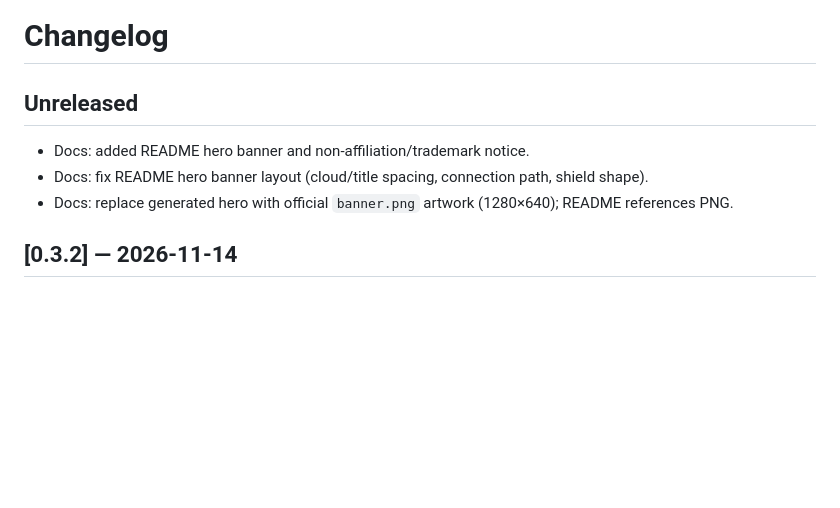
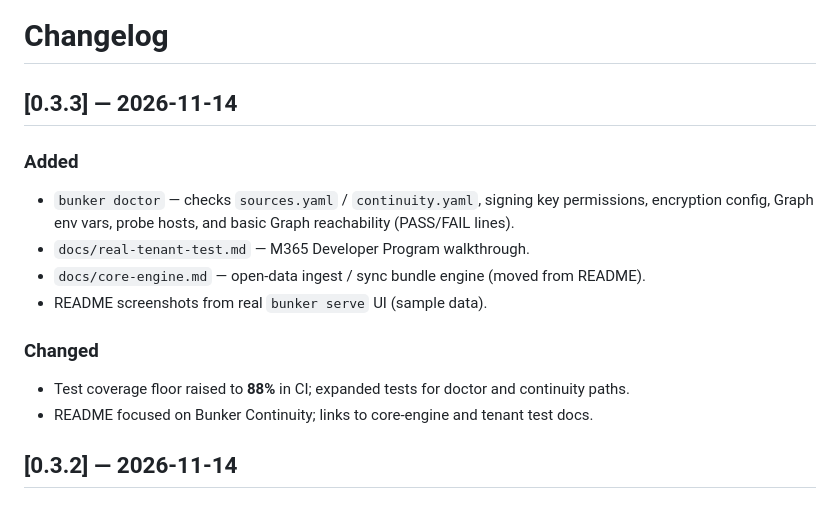
Before and after one commit to tgollogly/project-bunker, a Markdown page: CHANGELOG.md, the part around the change. GitHub-like rendering; blank space fills up the shorter version.

```diff
--- a/CHANGELOG.md
+++ b/CHANGELOG.md
@@ -1,10 +1,18 @@
 # Changelog
 
-## Unreleased
+## [0.3.3] — 2026-11-14
 
-- Docs: added README hero banner and non-affiliation/trademark notice.
-- Docs: fix README hero banner layout (cloud/title spacing, connection path, shield shape).
-- Docs: replace generated hero with official `banner.png` artwork (1280×640); README references PNG.
+### Added
+
+- `bunker doctor` — checks `sources.yaml` / `continuity.yaml`, signing key permissions, encryption config, Graph env vars, probe hosts, and basic Graph reachability (PASS/FAIL lines).
+- `docs/real-tenant-test.md` — M365 Developer Program walkthrough.
+- `docs/core-engine.md` — open-data ingest / sync bundle engine (moved from README).
+- README screenshots from real `bunker serve` UI (sample data).
+
+### Changed
+
+- Test coverage floor raised to **88%** in CI; expanded tests for doctor and continuity paths.
+- README focused on Bunker Continuity; links to core-engine and tenant test docs.
 
 ## [0.3.2] — 2026-11-14
 
```
Also changed, not shown: README.md (+8 -5 lines), docs/core-engine.md (added, +12 -0 lines), docs/real-tenant-test.md (added, +80 -0 lines), docs/images/screenshot-dashboard.png (added), 10 other files.
